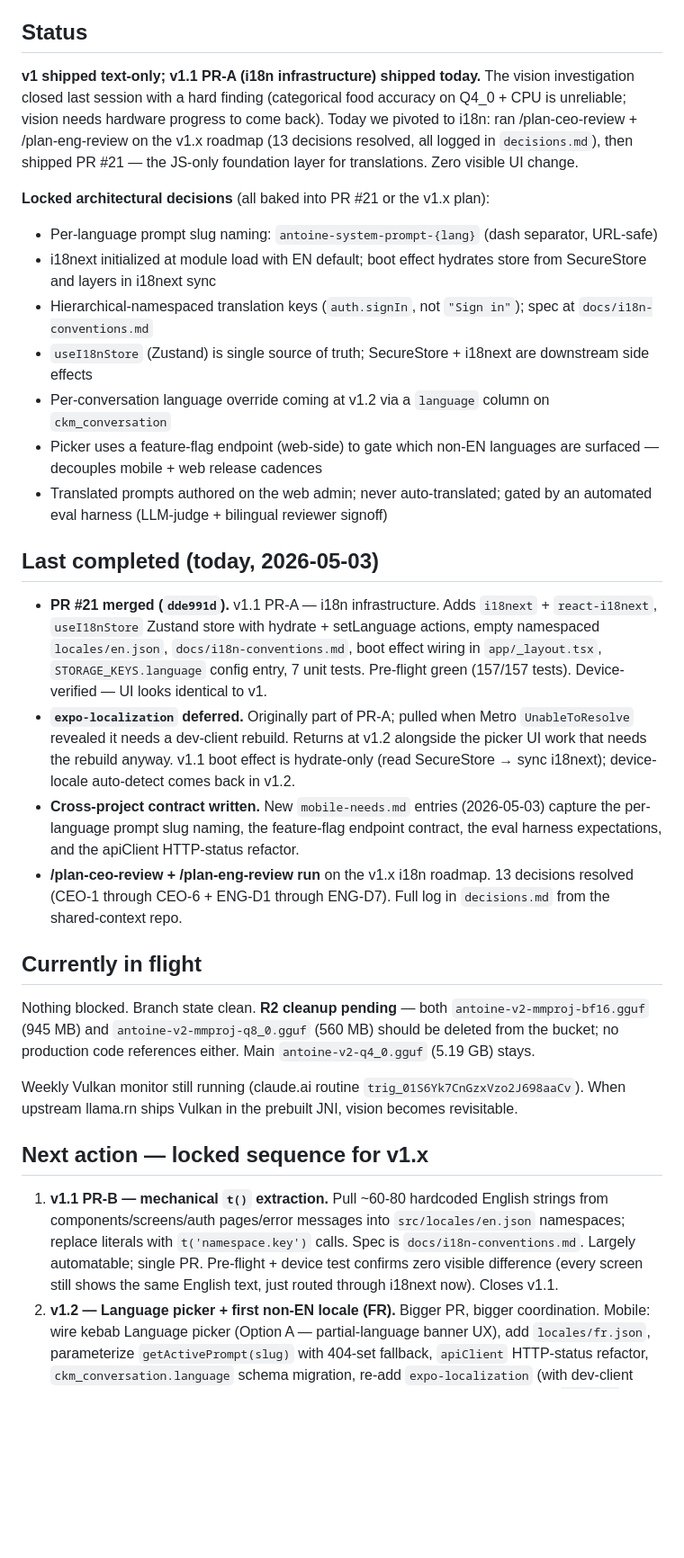
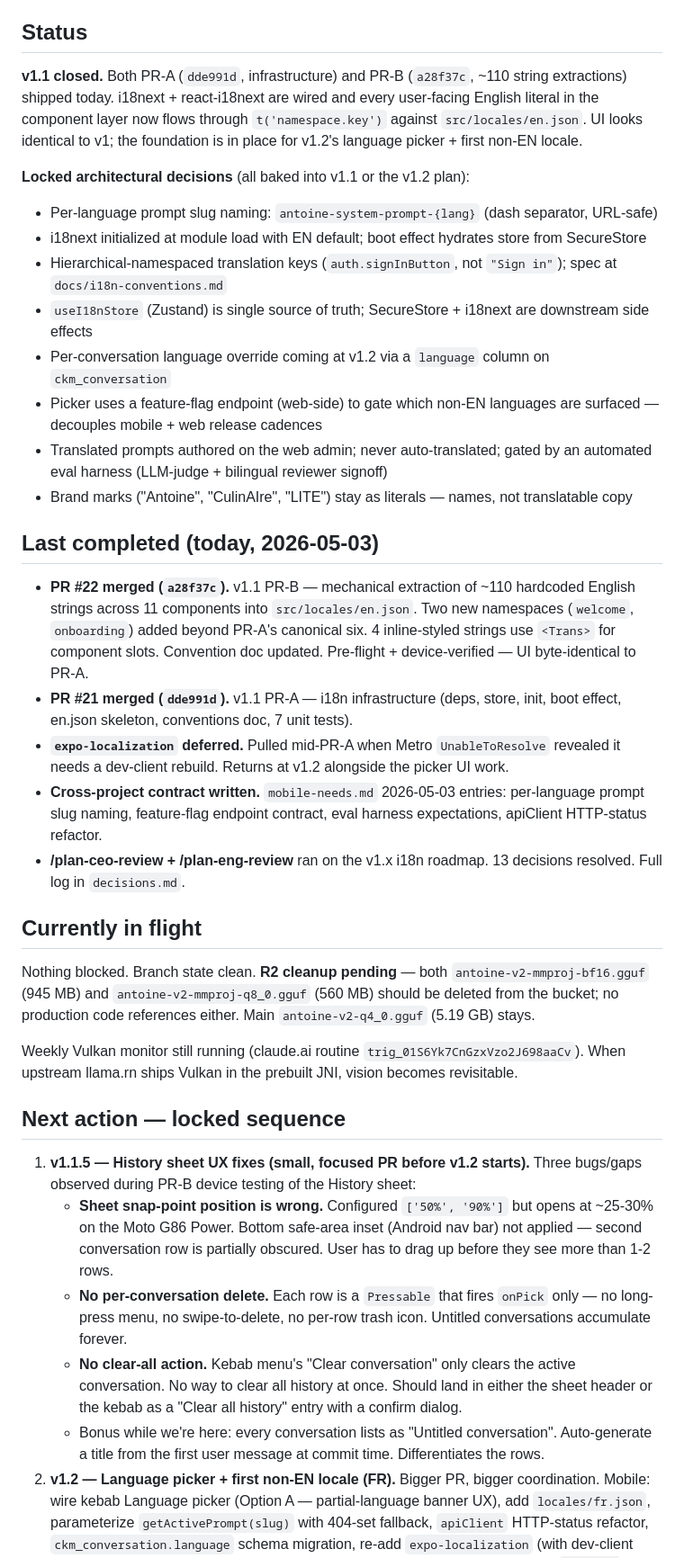
Before and after one commit to robertangeles/cc-culinaire-kitchen-mobile, a Markdown page: wiki/synthesis/in-flight.md, the part around one of its changes. Shown at 90% size. GitHub-like rendering; blank space fills up the shorter version.

Commit message:
Update wiki/in-flight: v1.1 closed (PR #21 + #22), v1.1.5 history-sheet UX queued
Captures today's full v1.1 shipping arc:
- PR #21 PR-A (i18n infrastructure)
- PR #22 PR-B (~110 string extractions, 2 new namespaces)

Adds two new sections that emerged this session:

1. **v1.1.5 History sheet UX fixes** — three bugs/gaps found during PR-B
   device testing (sheet snap-point opens too low / nav-bar obscures rows;
   no per-row delete; no clear-all action). Plus a bonus on auto-generating
   conversation titles. Will land as a small focused PR before v1.2 starts.

2. **Pre-launch product requirement: food-safety acknowledgement screen.**
   Required before public Google Play launch per the ToS drafting brief —
   converts the food-safety/allergen/medical disclaimers from "buried in
   legal text" to "explicitly acknowledged" via a tap-through onboarding
   screen. Persists via a new `ckm_food_safety_ack_version` SecureStore key
   so it only re-prompts on disclaimer version bump. Slots in v1.2 scope
   alongside the picker (since localized disclaimer text needs the i18n
   infrastructure).

Plus housekeeping: brand-mark exclusion rule referenced in the See-also
list, updated last-completed entries to reflect both PR merges.

No code changes. Documentation only.

```diff
--- a/wiki/synthesis/in-flight.md
+++ b/wiki/synthesis/in-flight.md
@@ -12,24 +12,26 @@ The single source of truth for "where we are right now". Updated at the end of e
 
 ## Status
 
-**v1 shipped text-only; v1.1 PR-A (i18n infrastructure) shipped today.** The vision investigation closed last session with a hard finding (categorical food accuracy on Q4_0 + CPU is unreliable; vision needs hardware progress to come back). Today we pivoted to i18n: ran /plan-ceo-review + /plan-eng-review on the v1.x roadmap (13 decisions resolved, all logged in `decisions.md`), then shipped PR #21 — the JS-only foundation layer for translations. Zero visible UI change.
+**v1.1 closed.** Both PR-A (`dde991d`, infrastructure) and PR-B (`a28f37c`, ~110 string extractions) shipped today. i18next + react-i18next are wired and every user-facing English literal in the component layer now flows through `t('namespace.key')` against `src/locales/en.json`. UI looks identical to v1; the foundation is in place for v1.2's language picker + first non-EN locale.
 
-**Locked architectural decisions** (all baked into PR #21 or the v1.x plan):
+**Locked architectural decisions** (all baked into v1.1 or the v1.2 plan):
 
 - Per-language prompt slug naming: `antoine-system-prompt-{lang}` (dash separator, URL-safe)
-- i18next initialized at module load with EN default; boot effect hydrates store from SecureStore and layers in i18next sync
-- Hierarchical-namespaced translation keys (`auth.signIn`, not `"Sign in"`); spec at `docs/i18n-conventions.md`
+- i18next initialized at module load with EN default; boot effect hydrates store from SecureStore
+- Hierarchical-namespaced translation keys (`auth.signInButton`, not `"Sign in"`); spec at `docs/i18n-conventions.md`
 - `useI18nStore` (Zustand) is single source of truth; SecureStore + i18next are downstream side effects
 - Per-conversation language override coming at v1.2 via a `language` column on `ckm_conversation`
 - Picker uses a feature-flag endpoint (web-side) to gate which non-EN languages are surfaced — decouples mobile + web release cadences
 - Translated prompts authored on the web admin; never auto-translated; gated by an automated eval harness (LLM-judge + bilingual reviewer signoff)
+- Brand marks ("Antoine", "CulinAIre", "LITE") stay as literals — names, not translatable copy
 
 ## Last completed (today, 2026-05-03)
 
-- **PR #21 merged (`dde991d`).** v1.1 PR-A — i18n infrastructure. Adds `i18next` + `react-i18next`, `useI18nStore` Zustand store with hydrate + setLanguage actions, empty namespaced `locales/en.json`, `docs/i18n-conventions.md`, boot effect wiring in `app/_layout.tsx`, `STORAGE_KEYS.language` config entry, 7 unit tests. Pre-flight green (157/157 tests). Device-verified — UI looks identical to v1.
-- **`expo-localization` deferred.** Originally part of PR-A; pulled when Metro `UnableToResolve` revealed it needs a dev-client rebuild. Returns at v1.2 alongside the picker UI work that needs the rebuild anyway. v1.1 boot effect is hydrate-only (read SecureStore → sync i18next); device-locale auto-detect comes back in v1.2.
-- **Cross-project contract written.** New `mobile-needs.md` entries (2026-05-03) capture the per-language prompt slug naming, the feature-flag endpoint contract, the eval harness expectations, and the apiClient HTTP-status refactor.
-- **/plan-ceo-review + /plan-eng-review run** on the v1.x i18n roadmap. 13 decisions resolved (CEO-1 through CEO-6 + ENG-D1 through ENG-D7). Full log in `decisions.md` from the shared-context repo.
+- **PR #22 merged (`a28f37c`).** v1.1 PR-B — mechanical extraction of ~110 hardcoded English strings across 11 components into `src/locales/en.json`. Two new namespaces (`welcome`, `onboarding`) added beyond PR-A's canonical six. 4 inline-styled strings use `<Trans>` for component slots. Convention doc updated. Pre-flight + device-verified — UI byte-identical to PR-A.
+- **PR #21 merged (`dde991d`).** v1.1 PR-A — i18n infrastructure (deps, store, init, boot effect, en.json skeleton, conventions doc, 7 unit tests).
+- **`expo-localization` deferred.** Pulled mid-PR-A when Metro `UnableToResolve` revealed it needs a dev-client rebuild. Returns at v1.2 alongside the picker UI work.
+- **Cross-project contract written.** `mobile-needs.md` 2026-05-03 entries: per-language prompt slug naming, feature-flag endpoint contract, eval harness expectations, apiClient HTTP-status refactor.
+- **/plan-ceo-review + /plan-eng-review** ran on the v1.x i18n roadmap. 13 decisions resolved. Full log in `decisions.md`.
 
 ## Currently in flight
 
@@ -37,9 +39,13 @@ Nothing blocked. Branch state clean. **R2 cleanup pending** — both `antoine-v2
 
 Weekly Vulkan monitor still running (claude.ai routine `trig_01S6Yk7CnGzxVzo2J698aaCv`). When upstream llama.rn ships Vulkan in the prebuilt JNI, vision becomes revisitable.
 
-## Next action — locked sequence for v1.x
+## Next action — locked sequence
 
-1. **v1.1 PR-B — mechanical `t()` extraction.** Pull ~60-80 hardcoded English strings from components/screens/auth pages/error messages into `src/locales/en.json` namespaces; replace literals with `t('namespace.key')` calls. Spec is `docs/i18n-conventions.md`. Largely automatable; single PR. Pre-flight + device test confirms zero visible difference (every screen still shows the same English text, just routed through i18next now). Closes v1.1.
+1. **v1.1.5 — History sheet UX fixes (small, focused PR before v1.2 starts).** Three bugs/gaps observed during PR-B device testing of the History sheet:
+   - **Sheet snap-point position is wrong.** Configured `['50%', '90%']` but opens at ~25-30% on the Moto G86 Power. Bottom safe-area inset (Android nav bar) not applied — second conversation row is partially obscured. User has to drag up before they see more than 1-2 rows.
+   - **No per-conversation delete.** Each row is a `Pressable` that fires `onPick` only — no long-press menu, no swipe-to-delete, no per-row trash icon. Untitled conversations accumulate forever.
+   - **No clear-all action.** Kebab menu's "Clear conversation" only clears the active conversation. No way to clear all history at once. Should land in either the sheet header or the kebab as a "Clear all history" entry with a confirm dialog.
+   - Bonus while we're here: every conversation lists as "Untitled conversation". Auto-generate a title from the first user message at commit time. Differentiates the rows.
 2. **v1.2 — Language picker + first non-EN locale (FR).** Bigger PR, bigger coordination. Mobile: wire kebab Language picker (Option A — partial-language banner UX), add `locales/fr.json`, parameterize `getActivePrompt(slug)` with 404-set fallback, `apiClient` HTTP-status refactor, `ckm_conversation.language` schema migration, re-add `expo-localization` (with dev-client rebuild). Web: localized-prompts admin section, author + culinary-reviewer-sign `antoine-system-prompt-fr`, build the automated eval harness, add `GET /api/mobile/feature-flags` endpoint. Coordinated ship.
 3. **v1.3+ — Additional languages, incrementally.** Each new language: one mobile PR (locale bundle + tests) + one web entry (authored prompt + eval pass + curated RAG corpus + feature-flag flip). Locale-aware RAG retrieval lands at v1.3 (chunks tagged by language).
 4. **Backlog:** PR #7 (wiki CRLF parser fix), PR #8 (CI workflow). Triage when convenient.
```
Also changed, not shown: other parts of wiki/synthesis/in-flight.md (+9 -1 lines).
